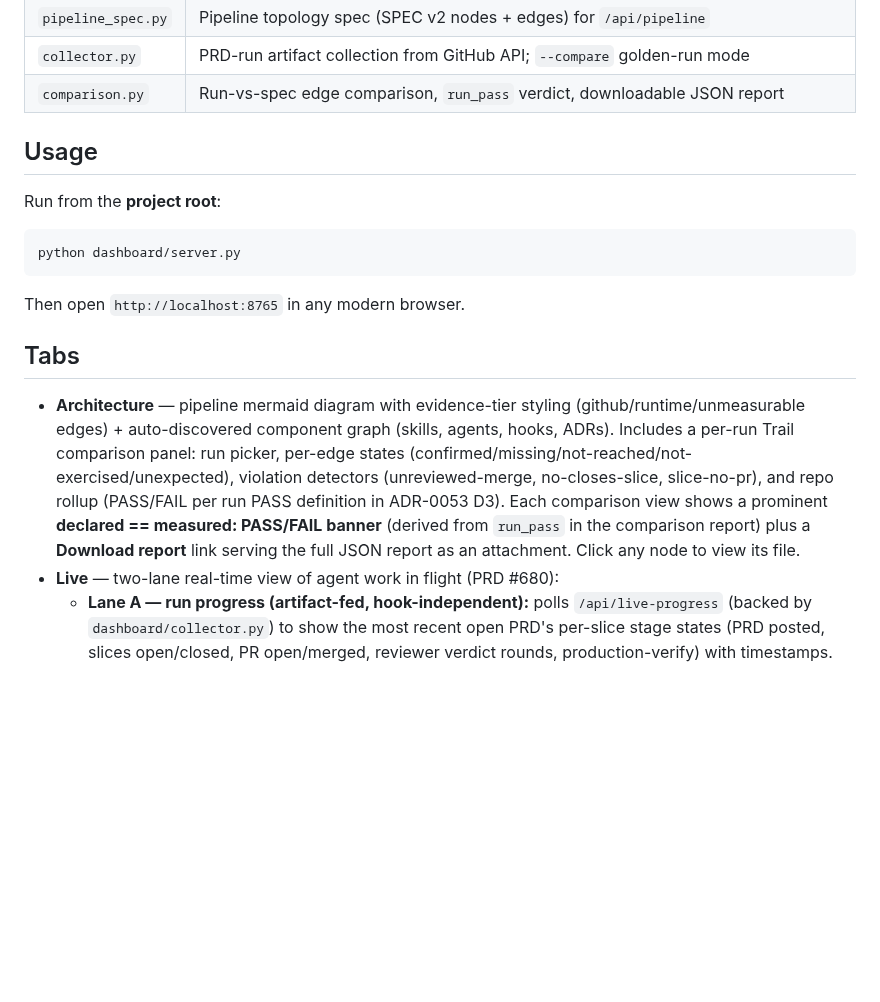
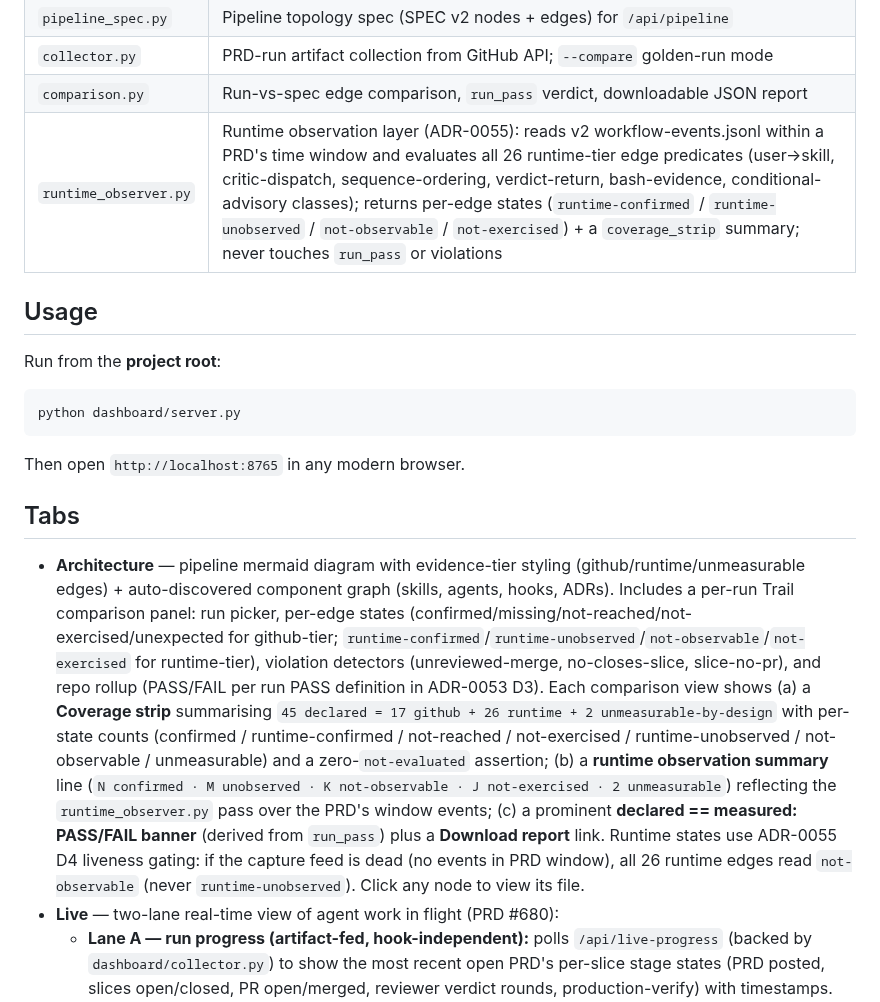
Before and after one commit to vojtech-stas/project-claude, a Markdown page: dashboard/README.md, the part around the change. GitHub-like rendering; blank space fills up the shorter version.

```diff
--- a/dashboard/README.md
+++ b/dashboard/README.md
@@ -18,6 +18,7 @@ The backend is split into flat sibling modules under `dashboard/`; `server.py` i
 | `pipeline_spec.py` | Pipeline topology spec (SPEC v2 nodes + edges) for `/api/pipeline` |
 | `collector.py` | PRD-run artifact collection from GitHub API; `--compare` golden-run mode |
 | `comparison.py` | Run-vs-spec edge comparison, `run_pass` verdict, downloadable JSON report |
+| `runtime_observer.py` | Runtime observation layer (ADR-0055): reads v2 workflow-events.jsonl within a PRD's time window and evaluates all 26 runtime-tier edge predicates (user→skill, critic-dispatch, sequence-ordering, verdict-return, bash-evidence, conditional-advisory classes); returns per-edge states (`runtime-confirmed` / `runtime-unobserved` / `not-observable` / `not-exercised`) + a `coverage_strip` summary; never touches `run_pass` or violations |
 
 ## Usage
 
@@ -31,7 +32,7 @@ Then open `http://localhost:8765` in any modern browser.
 
 ## Tabs
 
-- **Architecture** — pipeline mermaid diagram with evidence-tier styling (github/runtime/unmeasurable edges) + auto-discovered component graph (skills, agents, hooks, ADRs). Includes a per-run Trail comparison panel: run picker, per-edge states (confirmed/missing/not-reached/not-exercised/unexpected), violation detectors (unreviewed-merge, no-closes-slice, slice-no-pr), and repo rollup (PASS/FAIL per run PASS definition in ADR-0053 D3). Each comparison view shows a prominent **declared == measured: PASS/FAIL banner** (derived from `run_pass` in the comparison report) plus a **Download report** link serving the full JSON report as an attachment. Click any node to view its file.
+- **Architecture** — pipeline mermaid diagram with evidence-tier styling (github/runtime/unmeasurable edges) + auto-discovered component graph (skills, agents, hooks, ADRs). Includes a per-run Trail comparison panel: run picker, per-edge states (confirmed/missing/not-reached/not-exercised/unexpected for github-tier; `runtime-confirmed`/`runtime-unobserved`/`not-observable`/`not-exercised` for runtime-tier), violation detectors (unreviewed-merge, no-closes-slice, slice-no-pr), and repo rollup (PASS/FAIL per run PASS definition in ADR-0053 D3). Each comparison view shows (a) a **Coverage strip** summarising `45 declared = 17 github + 26 runtime + 2 unmeasurable-by-design` with per-state counts (confirmed / runtime-confirmed / not-reached / not-exercised / runtime-unobserved / not-observable / unmeasurable) and a zero-`not-evaluated` assertion; (b) a **runtime observation summary** line (`N confirmed · M unobserved · K not-observable · J not-exercised · 2 unmeasurable`) reflecting the `runtime_observer.py` pass over the PRD's window events; (c) a prominent **declared == measured: PASS/FAIL banner** (derived from `run_pass`) plus a **Download report** link. Runtime states use ADR-0055 D4 liveness gating: if the capture feed is dead (no events in PRD window), all 26 runtime edges read `not-observable` (never `runtime-unobserved`). Click any node to view its file.
 - **Live** — two-lane real-time view of agent work in flight (PRD #680):
   - **Lane A — run progress (artifact-fed, hook-independent):** polls `/api/live-progress` (backed by `dashboard/collector.py`) to show the most recent open PRD's per-slice stage states (PRD posted, slices open/closed, PR open/merged, reviewer verdict rounds, production-verify) with timestamps. Works even when Claude Code hooks are dead (e.g. resumed sessions never register hooks — a known Claude Code behavior).
   - **Lane B — session chat transcript (hook-fed, incremental):** polls `/api/live-poll?cursor=N` with a byte-cursor against `.claude/logs/workflow-events.jsonl`. Reads only appended bytes (O(delta)), resets cursor on truncation. Groups events by `session_id`; default selection is the most recent session with ≥1 event. Renders as a chat transcript: `user_prompt` events appear as user bubbles (blue left-border, prompt excerpt); `session_stop` events with `assistant_tail` appear as assistant bubbles (green left-border, labeled "turn end"); tool beats (`skill_invoke`, `agent_start`, `agent_complete`, `bash_complete`, `grill_qa`) render as indented compact rows between bubbles. `agent_complete` rows show an APPROVE/BLOCK badge when their `tail` field contains a fenced `VERDICT:` line (live enrichment only — authoritative verdicts remain GitHub comments per ADR-0053 D1). Chronological order (oldest at top); auto-scrolls to newest only when already at the bottom (never yanks a scrolled-up reader). Every row expands on click to show the full captured payload inline (no re-fetch). Filter chips — **All / Chat / Tools** — hide tool beats or bubbles client-side.
```
